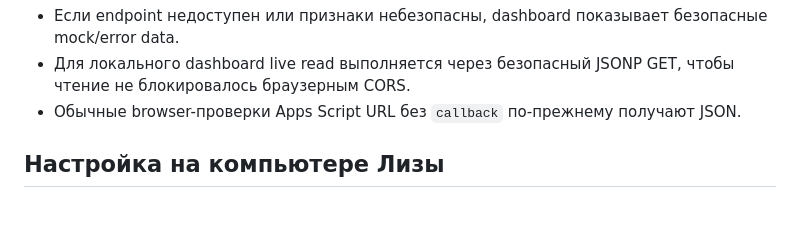
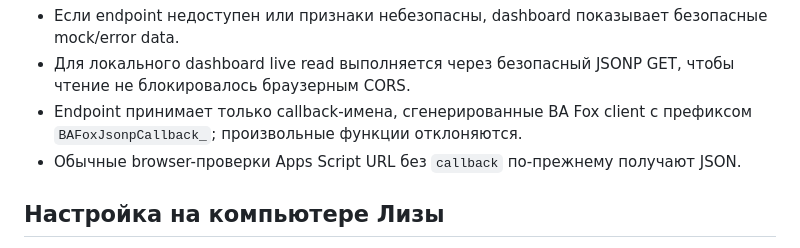
Before and after one commit to 79kqtc2xbf-jpg/ba-fox-control-center, a Markdown page: docs/BA_FOX_V2_STAGE_6C_LOCAL_READ_ONLY_WEB_CONNECTION_GUIDE.md, the part around the change. Drawn GitHub-style; blank space fills up the shorter version.

Commit message:
Document restricted JSONP callback safety

```diff
--- a/docs/BA_FOX_V2_STAGE_6C_LOCAL_READ_ONLY_WEB_CONNECTION_GUIDE.md
+++ b/docs/BA_FOX_V2_STAGE_6C_LOCAL_READ_ONLY_WEB_CONNECTION_GUIDE.md
@@ -35,6 +35,7 @@ triggersEnabled = false
 
 - Если endpoint недоступен или признаки небезопасны, dashboard показывает безопасные mock/error data.
 - Для локального dashboard live read выполняется через безопасный JSONP GET, чтобы чтение не блокировалось браузерным CORS.
+- Endpoint принимает только callback-имена, сгенерированные BA Fox client с префиксом `BAFoxJsonpCallback_`; произвольные функции отклоняются.
 - Обычные browser-проверки Apps Script URL без `callback` по-прежнему получают JSON.
 
 ## Настройка на компьютере Лизы
```
